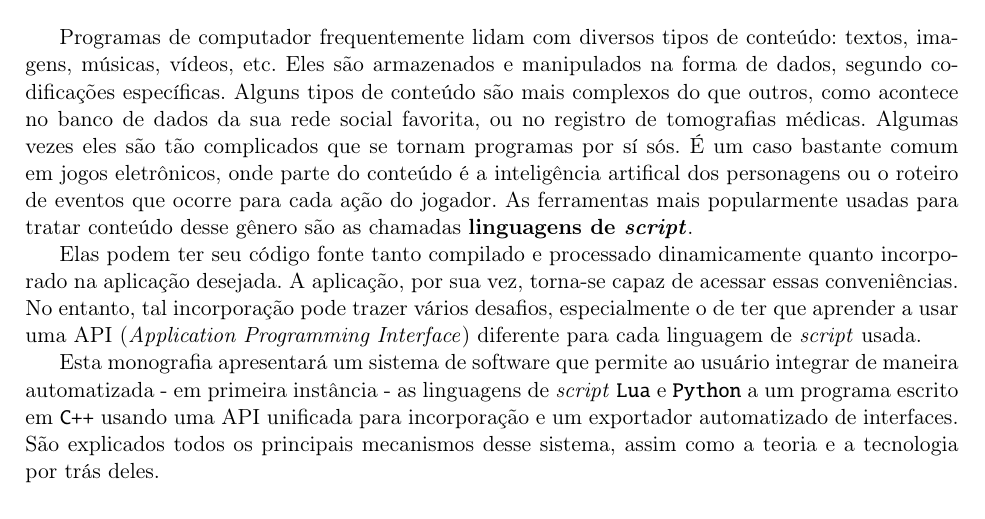
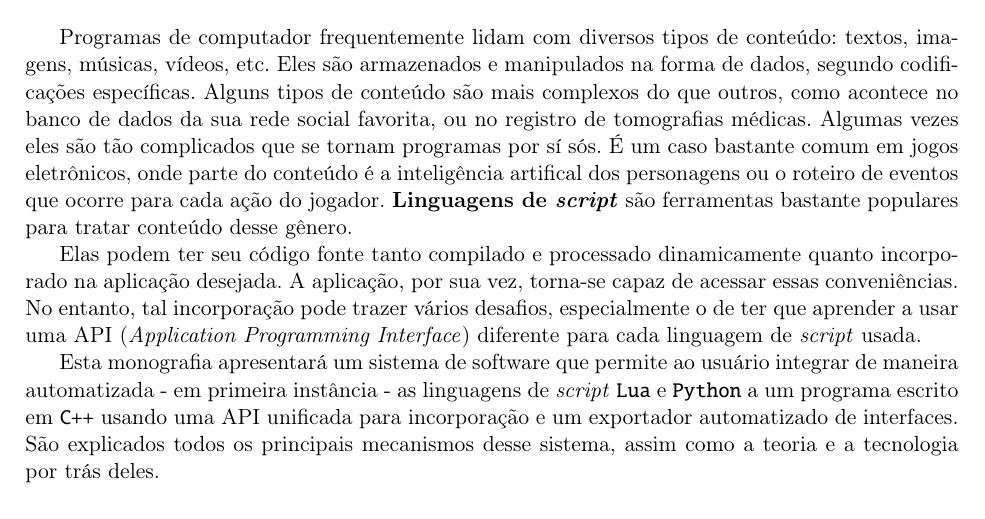
Before and after one commit to Kazuo256/ouroboros-monograph, a LaTeX book (monografia.tex, which reads parte-intro.tex): part of page 9 of 43, cut so that both start at the same text. Compiled offline with pdfLaTeX.

Commit message:
Acho que desse jeito não vai precisar de referência

```diff
--- a/parte-intro.tex
+++ b/parte-intro.tex
@@ -10,8 +10,8 @@
 complicados que se tornam programas por sí sós. É um caso bastante comum em
 jogos eletrônicos, onde parte do conteúdo é a inteligência artifical dos
 personagens ou o roteiro de eventos que ocorre para cada ação do jogador.
-As ferramentas mais popularmente usadas para tratar conteúdo desse gênero são
-as chamadas \textbf{linguagens de \script{}}. % NEEDS REFERENCE
+\textbf{Linguagens de \script{}} são ferramentas bastante populares para tratar
+conteúdo desse gênero.
 
 % TODO: ampliar com "Isso pode ocorrer de duas maneiras diferentes..."
 Elas podem ter seu código fonte tanto compilado e processado
```
